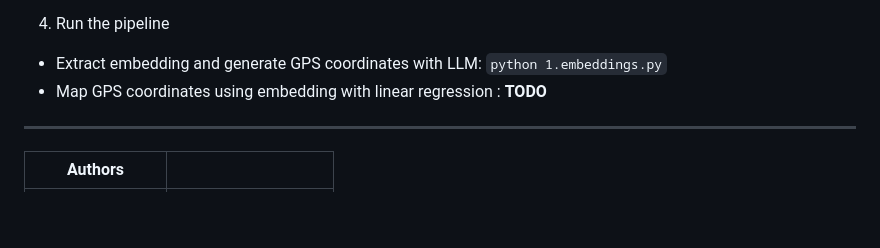
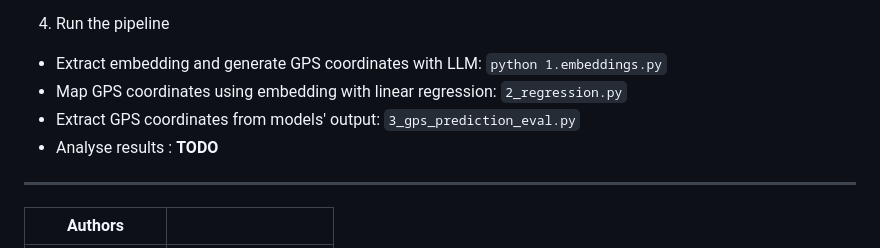
Before and after one commit to AdrienGuille/geo-llm, a Markdown page: README.md, the part around the change. GitHub-like rendering; blank space fills up the shorter version.

Commit message:
pipelin instructions updated

```diff
--- a/README.md
+++ b/README.md
@@ -52,7 +52,9 @@ list_of_prompts = {
 4. Run the pipeline
 
 - Extract embedding and generate GPS coordinates with LLM: `python 1.embeddings.py`
-- Map GPS coordinates using embedding with linear regression : **TODO**
+- Map GPS coordinates using embedding with linear regression: `2_regression.py`
+- Extract GPS coordinates from models' output: `3_gps_prediction_eval.py`
+- Analyse results : **TODO**
 
 ---
 
```
